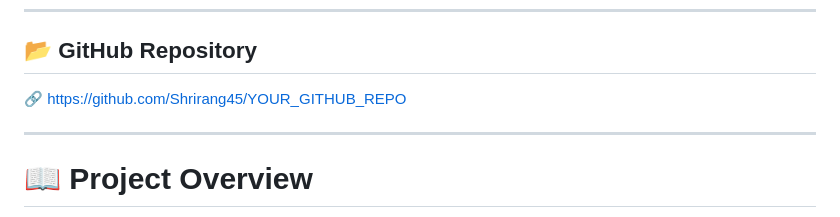
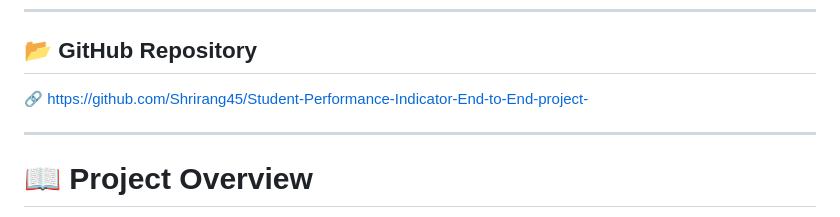
Before and after one commit to Shrirang45/ML-project, a Markdown page: README.md, the part around the change. GitHub-like rendering.

```diff
--- a/README.md
+++ b/README.md
@@ -20,7 +20,7 @@ An **End-to-End Machine Learning Web Application** that predicts a student's **M
 
 ## 📂 GitHub Repository
 
-🔗 https://github.com/Shrirang45/YOUR_GITHUB_REPO
+🔗 https://github.com/Shrirang45/Student-Performance-Indicator-End-to-End-project-
 
 ---
 
```
